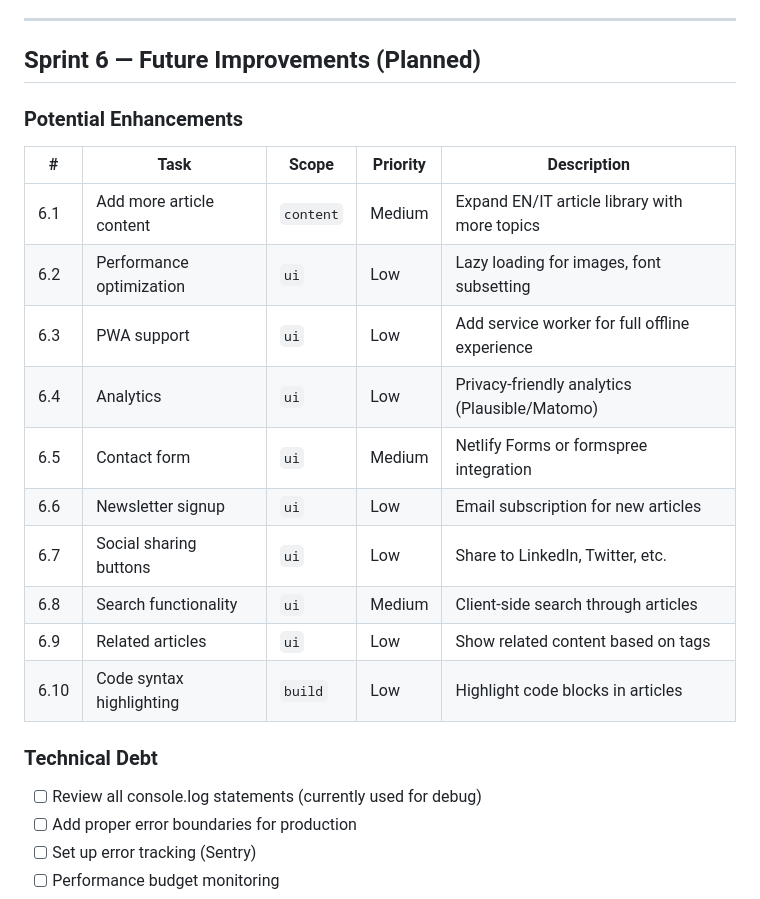
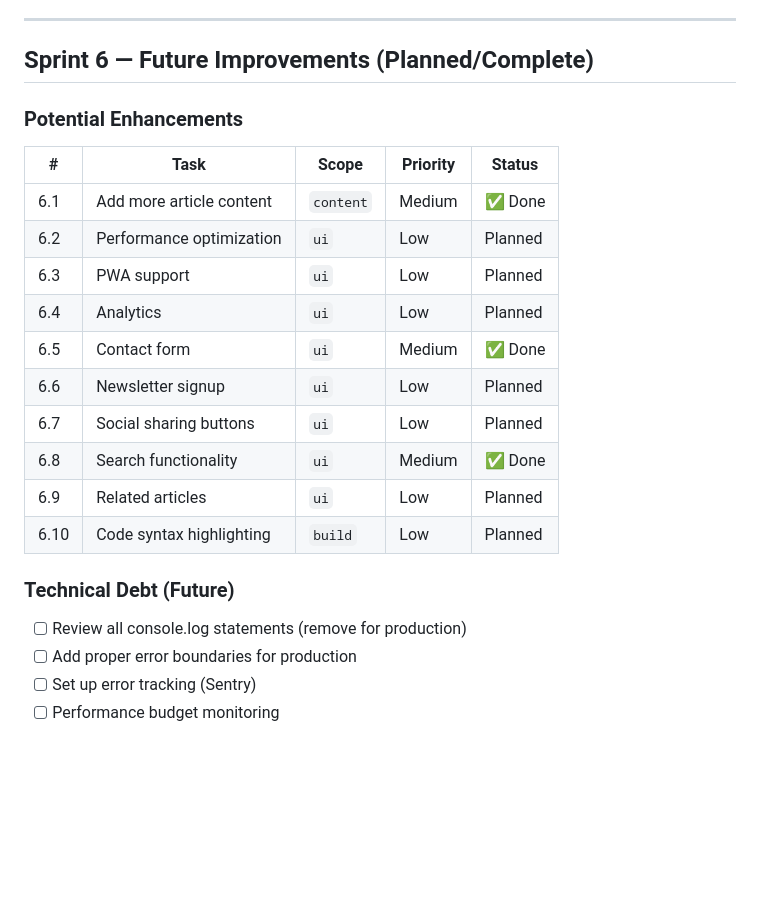
Before and after one commit to lucasacchiricciardi/the-linux-formula, a Markdown page: docs/progress.md, the part around the change. Rendered like a GitHub page; blank space fills up the shorter version.

Commit message:
docs: update progress.md - Sprint 6 complete
- 6.1: Added 6 new articles (IT/EN pairs)
- 6.5: Added contact form with mailto
- 6.8: Added search functionality
- All 87 tests pass

```diff
--- a/docs/progress.md
+++ b/docs/progress.md
@@ -314,26 +314,26 @@ node --test src/home/newsWorker.test.js  # 7 pass
 
 ---
 
-## Sprint 6 — Future Improvements (Planned)
+## Sprint 6 — Future Improvements (Planned/Complete)
 
 ### Potential Enhancements
 
-| # | Task | Scope | Priority | Description |
-|---|------|-------|----------|-------------|
-| 6.1 | Add more article content | `content` | Medium | Expand EN/IT article library with more topics |
-| 6.2 | Performance optimization | `ui` | Low | Lazy loading for images, font subsetting |
-| 6.3 | PWA support | `ui` | Low | Add service worker for full offline experience |
-| 6.4 | Analytics | `ui` | Low | Privacy-friendly analytics (Plausible/Matomo) |
-| 6.5 | Contact form | `ui` | Medium | Netlify Forms or formspree integration |
-| 6.6 | Newsletter signup | `ui` | Low | Email subscription for new articles |
-| 6.7 | Social sharing buttons | `ui` | Low | Share to LinkedIn, Twitter, etc. |
-| 6.8 | Search functionality | `ui` | Medium | Client-side search through articles |
-| 6.9 | Related articles | `ui` | Low | Show related content based on tags |
-| 6.10 | Code syntax highlighting | `build` | Low | Highlight code blocks in articles |
+| # | Task | Scope | Priority | Status |
+|---|------|-------|----------|--------|
+| 6.1 | Add more article content | `content` | Medium | ✅ Done |
+| 6.2 | Performance optimization | `ui` | Low | Planned |
+| 6.3 | PWA support | `ui` | Low | Planned |
+| 6.4 | Analytics | `ui` | Low | Planned |
+| 6.5 | Contact form | `ui` | Medium | ✅ Done |
+| 6.6 | Newsletter signup | `ui` | Low | Planned |
+| 6.7 | Social sharing buttons | `ui` | Low | Planned |
+| 6.8 | Search functionality | `ui` | Medium | ✅ Done |
+| 6.9 | Related articles | `ui` | Low | Planned |
+| 6.10 | Code syntax highlighting | `build` | Low | Planned |
 
-### Technical Debt
+### Technical Debt (Future)
 
-- [ ] Review all console.log statements (currently used for debug)
+- [ ] Review all console.log statements (remove for production)
 - [ ] Add proper error boundaries for production
 - [ ] Set up error tracking (Sentry)
 - [ ] Performance budget monitoring
```
